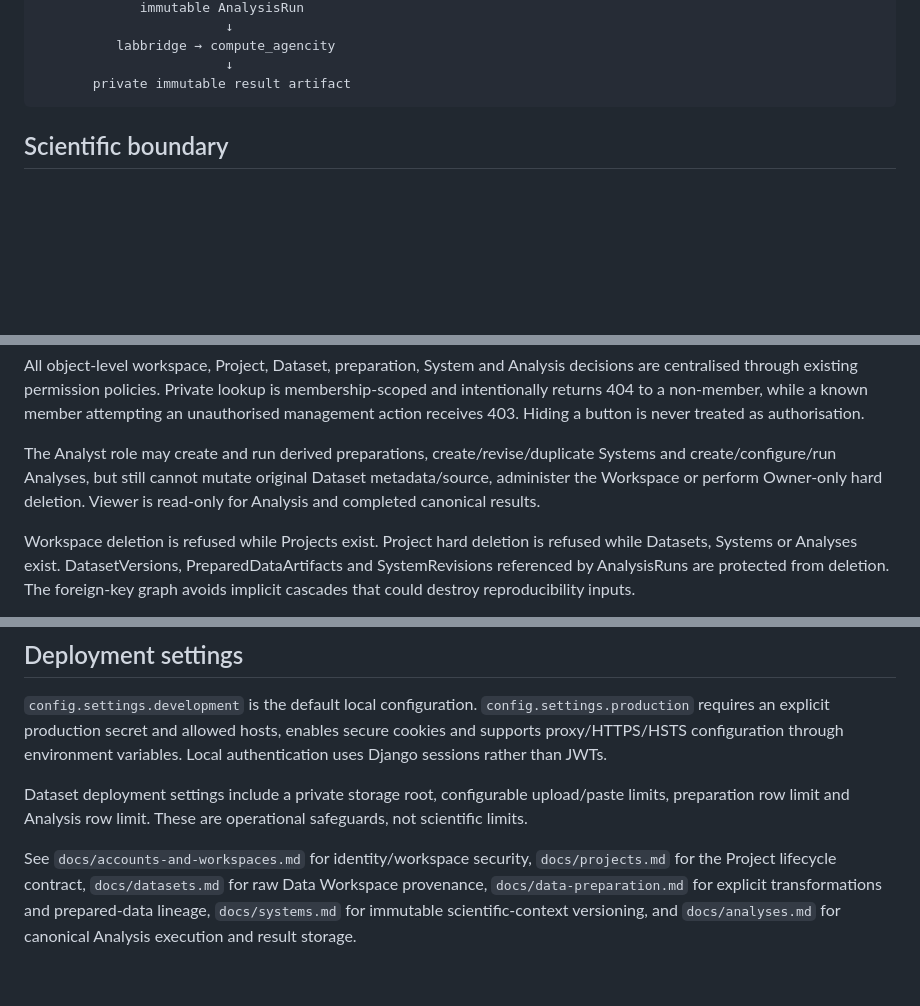
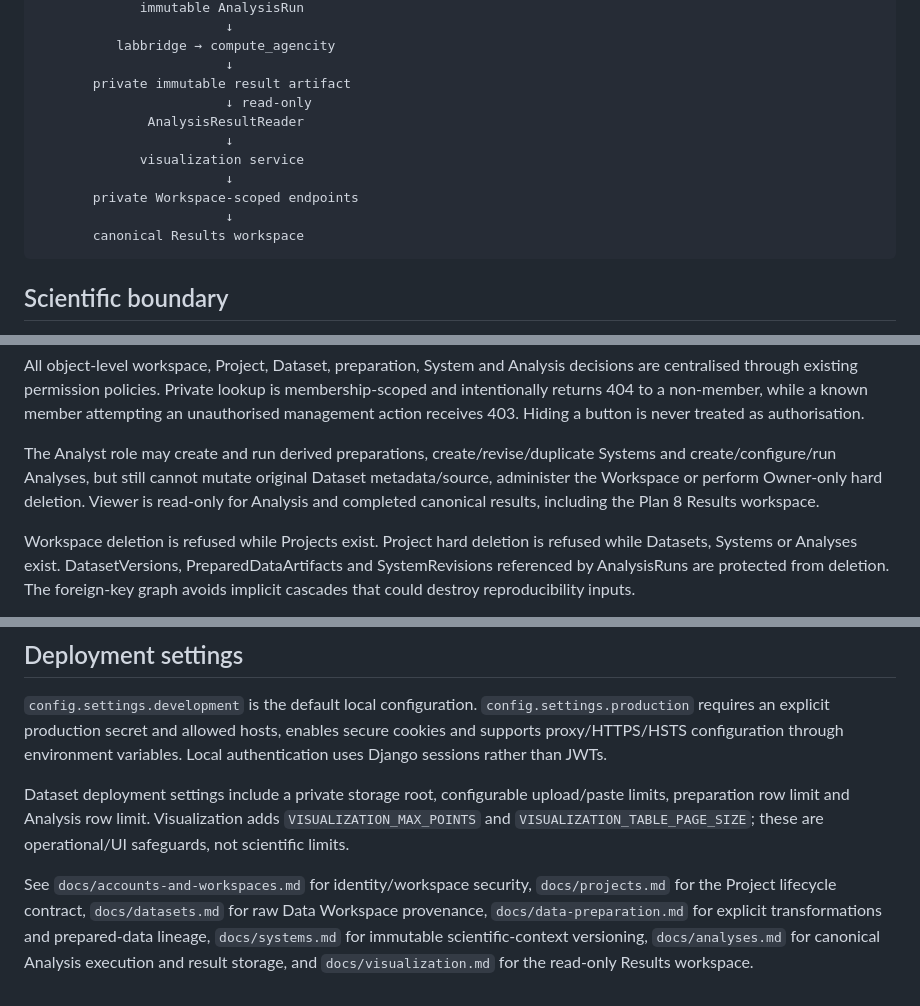
Before and after one commit to somafgroup/AgencityStudio, a Markdown page: docs/architecture.md, 3 parts joined by grey strips. GitHub-like rendering; blank space fills up the shorter version.

````diff
--- a/docs/architecture.md
+++ b/docs/architecture.md
@@ -32,6 +32,14 @@ Immutable PreparedDataArtifacts observable + physical/contextual context
           labbridge → compute_agencity
                         ↓
        private immutable result artifact
+                        ↓ read-only
+              AnalysisResultReader
+                        ↓
+             visualization service
+                        ↓
+       private Workspace-scoped endpoints
+                        ↓
+       canonical Results workspace
 ```
 
 ## Scientific boundary
@@ -70,7 +80,7 @@ Plan 7 pins those exact inputs in an immutable AnalysisRun. An unspecified `w` i
 
 All object-level workspace, Project, Dataset, preparation, System and Analysis decisions are centralised through existing permission policies. Private lookup is membership-scoped and intentionally returns 404 to a non-member, while a known member attempting an unauthorised management action receives 403. Hiding a button is never treated as authorisation.
 
-The Analyst role may create and run derived preparations, create/revise/duplicate Systems and create/configure/run Analyses, but still cannot mutate original Dataset metadata/source, administer the Workspace or perform Owner-only hard deletion. Viewer is read-only for Analysis and completed canonical results.
+The Analyst role may create and run derived preparations, create/revise/duplicate Systems and create/configure/run Analyses, but still cannot mutate original Dataset metadata/source, administer the Workspace or perform Owner-only hard deletion. Viewer is read-only for Analysis and completed canonical results, including the Plan 8 Results workspace.
 
 Workspace deletion is refused while Projects exist. Project hard deletion is refused while Datasets, Systems or Analyses exist. DatasetVersions, PreparedDataArtifacts and SystemRevisions referenced by AnalysisRuns are protected from deletion. The foreign-key graph avoids implicit cascades that could destroy reproducibility inputs.
 
@@ -167,6 +195,6 @@ Database rows and file/object storage are separate atomicity domains; task publi
 
 `config.settings.development` is the default local configuration. `config.settings.production` requires an explicit production secret and allowed hosts, enables secure cookies and supports proxy/HTTPS/HSTS configuration through environment variables. Local authentication uses Django sessions rather than JWTs.
 
-Dataset deployment settings include a private storage root, configurable upload/paste limits, preparation row limit and Analysis row limit. These are operational safeguards, not scientific limits.
+Dataset deployment settings include a private storage root, configurable upload/paste limits, preparation row limit and Analysis row limit. Visualization adds `VISUALIZATION_MAX_POINTS` and `VISUALIZATION_TABLE_PAGE_SIZE`; these are operational/UI safeguards, not scientific limits.
 
-See `docs/accounts-and-workspaces.md` for identity/workspace security, `docs/projects.md` for the Project lifecycle contract, `docs/datasets.md` for raw Data Workspace provenance, `docs/data-preparation.md` for explicit transformations and prepared-data lineage, `docs/systems.md` for immutable scientific-context versioning, and `docs/analyses.md` for canonical Analysis execution and result storage.
+See `docs/accounts-and-workspaces.md` for identity/workspace security, `docs/projects.md` for the Project lifecycle contract, `docs/datasets.md` for raw Data Workspace provenance, `docs/data-preparation.md` for explicit transformations and prepared-data lineage, `docs/systems.md` for immutable scientific-context versioning, `docs/analyses.md` for canonical Analysis execution and result storage, and `docs/visualization.md` for the read-only Results workspace.
````
Also changed, not shown: other parts of docs/architecture.md (+24 -4 lines).
